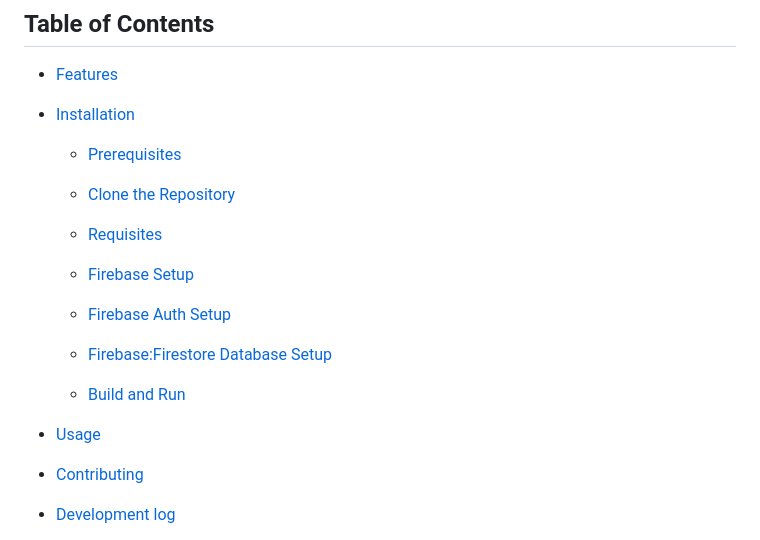
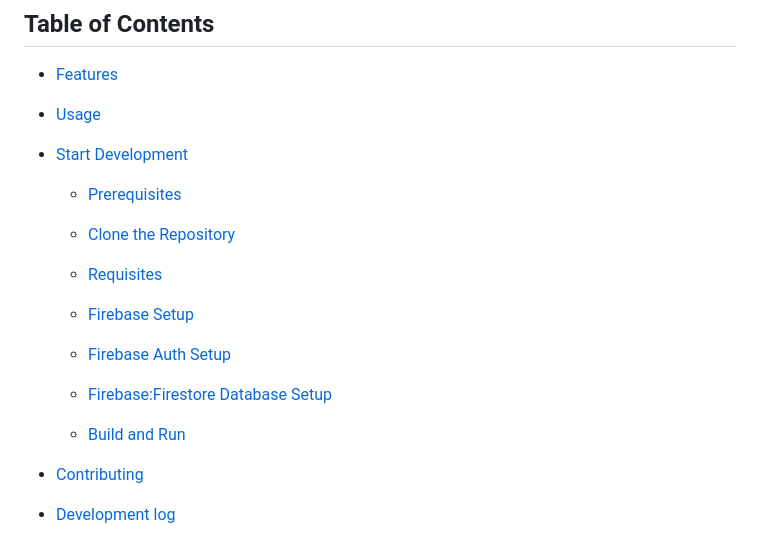
Before and after one commit to lachlk/school_role, a Markdown page: README.md, the part around the change. GitHub-like rendering.

```diff
--- a/README.md
+++ b/README.md
@@ -6,7 +6,9 @@
 
 - [Features](#features)
 
-- [Installation](#installation)
+- [Usage](#usage)
+
+- [Start Development](#start-development)
 
   - [Prerequisites](#prerequisites)
 
@@ -17,8 +19,6 @@
   - [Firebase:Firestore Database Setup](#firebasefirestore-database-setup)
 
   - [Build and Run](#build-and-run)
-
-- [Usage](#usage)
 
 - [Contributing](#contributing)
 
```
